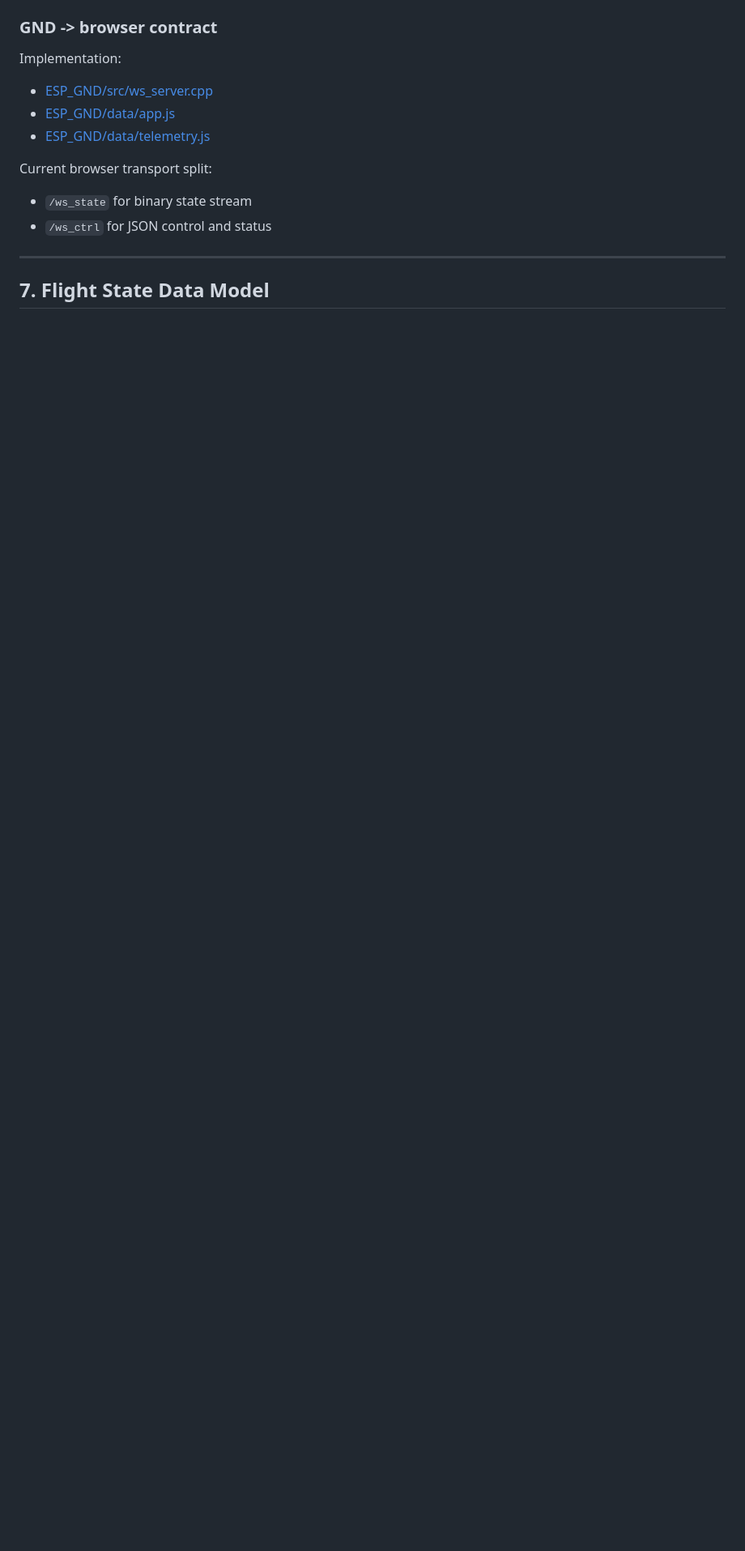
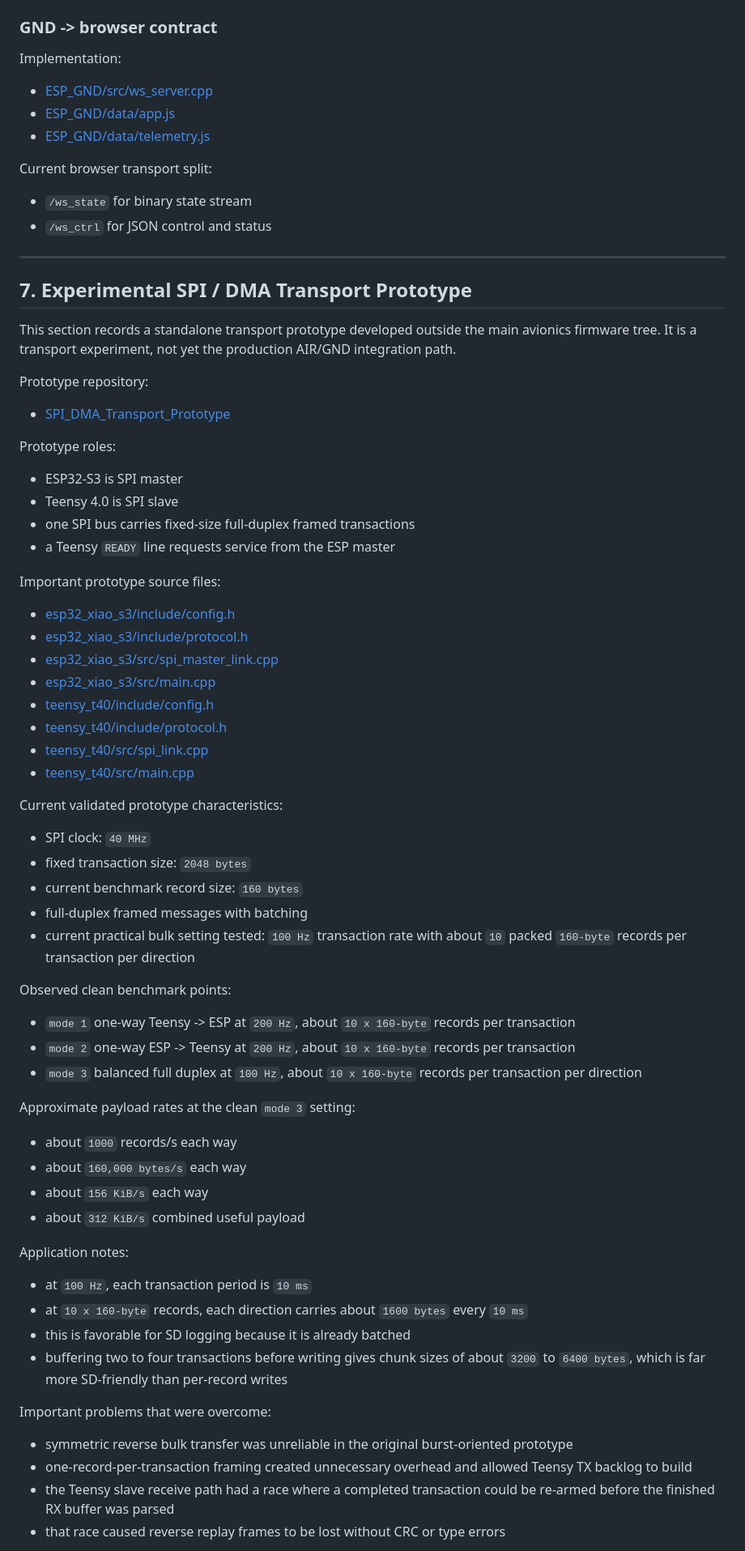
Before and after one commit to carlsuttle/Teensy_ESP_AIR_GND, a Markdown page: AI_AVIONICS_PROJECT_RECORD.md, the part around one of its changes. Shown at 81% size. Rendered like a GitHub page; blank space fills up the shorter version.

Commit message:
Update project brief with SPI DMA transport results

```diff
--- a/AI_AVIONICS_PROJECT_RECORD.md
+++ b/AI_AVIONICS_PROJECT_RECORD.md
@@ -318,4 +318,75 @@ Current browser transport split:
 
 ---
 
-## 7. Flight State Data Model
+## 7. Experimental SPI / DMA Transport Prototype
+
+This section records a standalone transport prototype developed outside the main
+avionics firmware tree. It is a transport experiment, not yet the production
+AIR/GND integration path.
+
+Prototype repository:
+
+- [SPI_DMA_Transport_Prototype](c:/Users/dell/Platformio/esp32_crsf_telemetry/SPI_DMA_Transport_Prototype)
+
+Prototype roles:
+
+- ESP32-S3 is SPI master
+- Teensy 4.0 is SPI slave
+- one SPI bus carries fixed-size full-duplex framed transactions
+- a Teensy `READY` line requests service from the ESP master
+
+Important prototype source files:
+
+- [esp32_xiao_s3/include/config.h](c:/Users/dell/Platformio/esp32_crsf_telemetry/SPI_DMA_Transport_Prototype/esp32_xiao_s3/include/config.h)
+- [esp32_xiao_s3/include/protocol.h](c:/Users/dell/Platformio/esp32_crsf_telemetry/SPI_DMA_Transport_Prototype/esp32_xiao_s3/include/protocol.h)
+- [esp32_xiao_s3/src/spi_master_link.cpp](c:/Users/dell/Platformio/esp32_crsf_telemetry/SPI_DMA_Transport_Prototype/esp32_xiao_s3/src/spi_master_link.cpp)
+- [esp32_xiao_s3/src/main.cpp](c:/Users/dell/Platformio/esp32_crsf_telemetry/SPI_DMA_Transport_Prototype/esp32_xiao_s3/src/main.cpp)
+- [teensy_t40/include/config.h](c:/Users/dell/Platformio/esp32_crsf_telemetry/SPI_DMA_Transport_Prototype/teensy_t40/include/config.h)
+- [teensy_t40/include/protocol.h](c:/Users/dell/Platformio/esp32_crsf_telemetry/SPI_DMA_Transport_Prototype/teensy_t40/include/protocol.h)
+- [teensy_t40/src/spi_link.cpp](c:/Users/dell/Platformio/esp32_crsf_telemetry/SPI_DMA_Transport_Prototype/teensy_t40/src/spi_link.cpp)
+- [teensy_t40/src/main.cpp](c:/Users/dell/Platformio/esp32_crsf_telemetry/SPI_DMA_Transport_Prototype/teensy_t40/src/main.cpp)
+
+Current validated prototype characteristics:
+
+- SPI clock: `40 MHz`
+- fixed transaction size: `2048 bytes`
+- current benchmark record size: `160 bytes`
+- full-duplex framed messages with batching
+- current practical bulk setting tested: `100 Hz` transaction rate with about
+  `10` packed `160-byte` records per transaction per direction
+
+Observed clean benchmark points:
+
+- `mode 1` one-way Teensy -> ESP at `200 Hz`, about `10 x 160-byte` records per
+  transaction
+- `mode 2` one-way ESP -> Teensy at `200 Hz`, about `10 x 160-byte` records per
+  transaction
+- `mode 3` balanced full duplex at `100 Hz`, about `10 x 160-byte` records per
+  transaction per direction
+
+Approximate payload rates at the clean `mode 3` setting:
+
+- about `1000` records/s each way
+- about `160,000 bytes/s` each way
+- about `156 KiB/s` each way
+- about `312 KiB/s` combined useful payload
+
+Application notes:
+
+- at `100 Hz`, each transaction period is `10 ms`
+- at `10 x 160-byte` records, each direction carries about `1600 bytes` every
+  `10 ms`
+- this is favorable for SD logging because it is already batched
+- buffering two to four transactions before writing gives chunk sizes of about
+  `3200` to `6400 bytes`, which is far more SD-friendly than per-record writes
+
+Important problems that were overcome:
+
+- symmetric reverse bulk transfer was unreliable in the original burst-oriented
+  prototype
+- one-record-per-transaction framing created unnecessary overhead and allowed
+  Teensy TX backlog to build
+- the Teensy slave receive path had a race where a completed transaction could
+  be re-armed before the finished RX buffer was parsed
+- that race caused reverse replay frames to be lost without CRC or type errors
+
```
Also changed, not shown: other parts of AI_AVIONICS_PROJECT_RECORD.md (+57 -11 lines).
